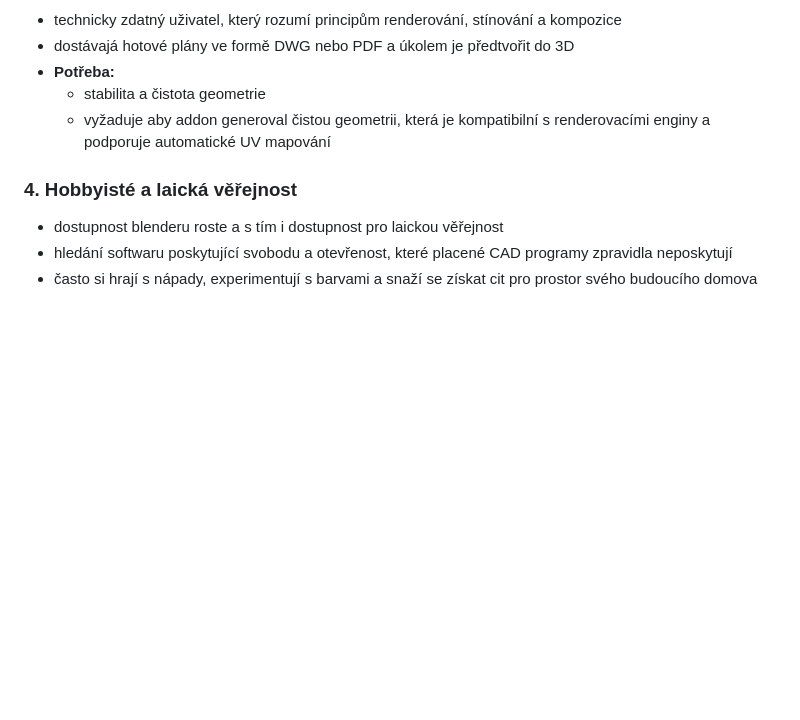
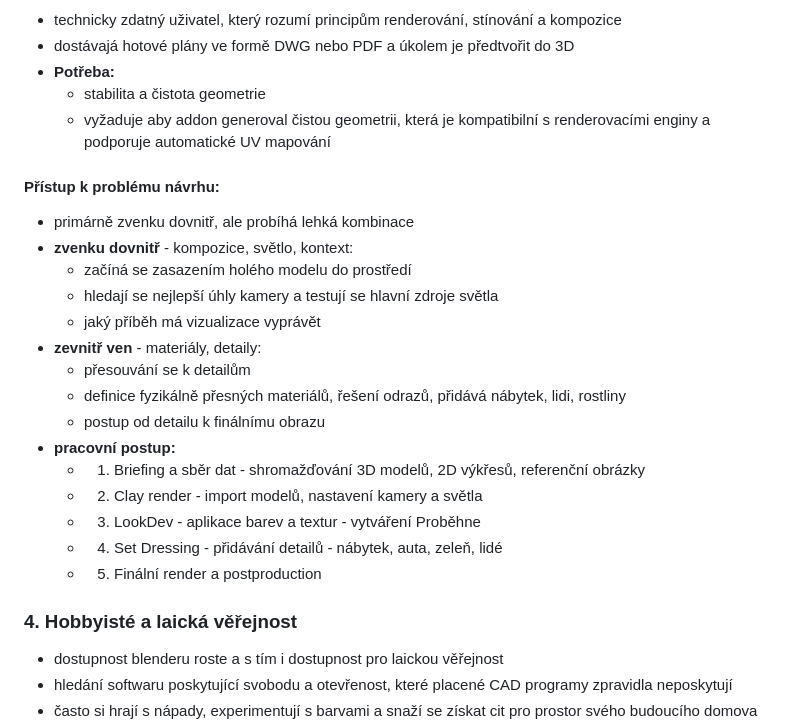
Before and after one commit to TheGingeros/floorplanmaster, a Markdown page: analýza/analyza.md, the part around the change. GitHub-like rendering; blank space fills up the shorter version.

Commit message:
archviz postup

```diff
--- a/analýza/analyza.md
+++ b/analýza/analyza.md
@@ -256,6 +256,24 @@
     - stabilita a čistota geometrie
     - vyžaduje aby addon generoval čistou geometrii, která je kompatibilní s renderovacími enginy a podporuje automatické UV mapování
 
+#### Přístup k problému návrhu:
+- primárně zvenku dovnitř, ale probíhá lehká kombinace
+- **zvenku dovnitř** - kompozice, světlo, kontext:
+    - začíná se zasazením holého modelu do prostředí
+    - hledají se nejlepší úhly kamery a testují se hlavní zdroje světla
+    - jaký příběh má vizualizace vyprávět
+- **zevnitř ven** - materiály, detaily:
+    - přesouvání se k detailům
+    - definice fyzikálně přesných materiálů, řešení odrazů, přidává nábytek, lidi, rostliny
+    - postup od detailu k finálnímu obrazu
+- **pracovní postup:**
+    - 1. Briefing a sběr dat - shromažďování 3D modelů, 2D výkřesů, referenční obrázky
+    - 2. Clay render - import modelů, nastavení kamery a světla
+    - 3. LookDev - aplikace barev a textur - vytváření Proběhne
+    - 4. Set Dressing - přidávání detailů - nábytek, auta, zeleň, lidé
+    - 5. Finální render a postproduction
+
+
 ### 4. Hobbyisté a laická věřejnost
 - dostupnost blenderu roste a s tím i dostupnost pro laickou věřejnost
 - hledání softwaru poskytující svobodu a otevřenost, které placené CAD programy zpravidla neposkytují
```
